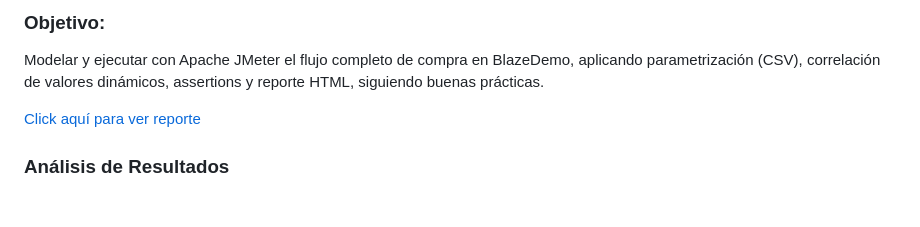
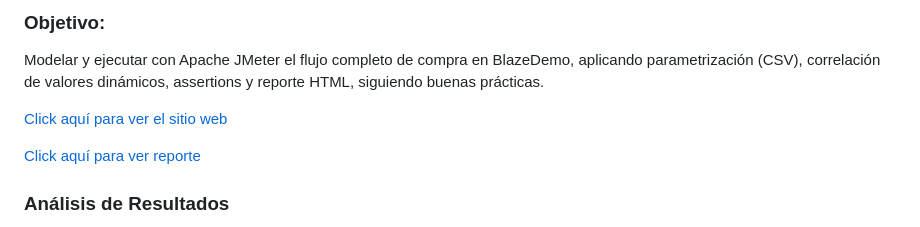
Before and after one commit to fabyDiaz/pruebas-automatizadas-con-jmeter, a Markdown page: README.md, the part around the change. GitHub-like rendering; blank space fills up the shorter version.

Commit message:
agregué eñ sitio web

```diff
--- a/README.md
+++ b/README.md
@@ -11,6 +11,7 @@
 ### Objetivo:
 Modelar y ejecutar con Apache JMeter el flujo completo de compra en BlazeDemo, aplicando parametrización (CSV), correlación de valores dinámicos, assertions y reporte HTML, siguiendo buenas prácticas.
 
+[Click aquí para ver el sitio web](https://blazedemo.com/)
 
 [Click aquí para ver reporte](https://fabydiaz.github.io/pruebas-automatizadas-con-jmeter/)
 
```
